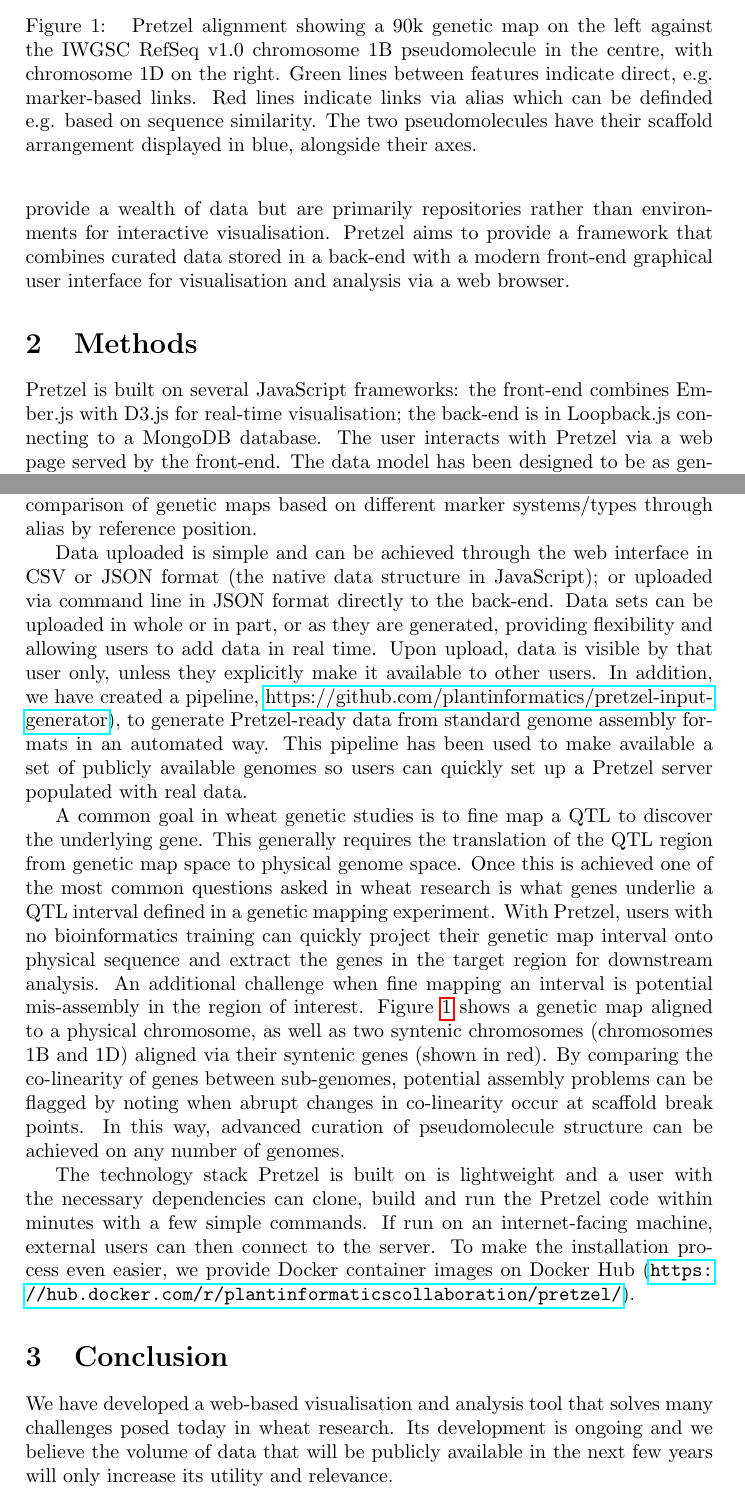
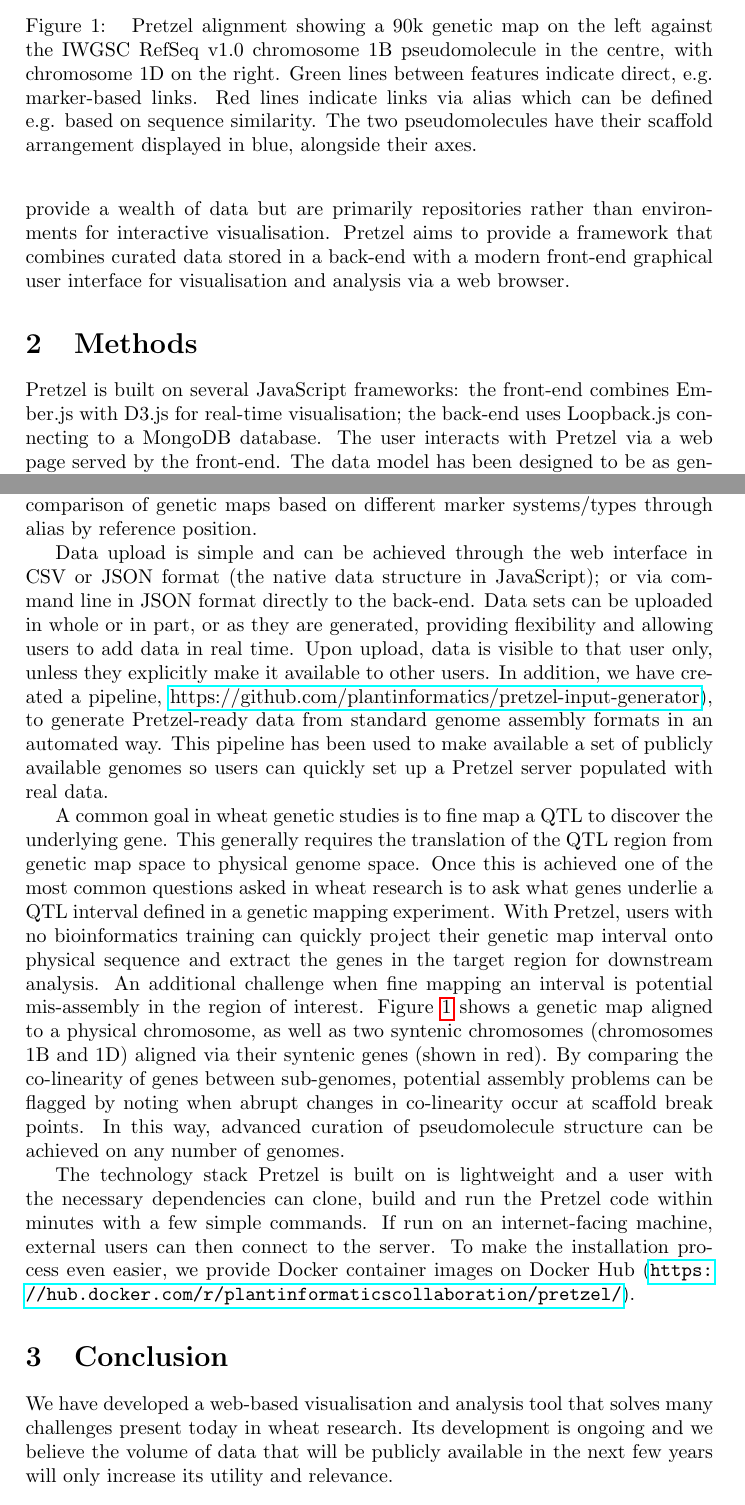
Before and after one commit to plantinformatics/pretzel-application-note, a LaTeX paper (pretzel-plain.tex, which reads body.tex): two parts of pages 2 and 3 of 4, joined at a grey line, cut so that both start at the same text. Compiled offline with pdfLaTeX.

Commit message:
minor typo / grammar / wording refinements
 2634b10 6874 Jan 11 15:47 body.tex

```diff
--- a/body.tex
+++ b/body.tex
@@ -33,7 +33,7 @@ modern front-end graphical user interface for visualisation and analysis via a w
   Pretzel alignment showing a 90k genetic map on the left against the IWGSC RefSeq v1.0 chromosome 1B pseudomolecule in the centre,
   with chromosome 1D on the right.
   Green lines between features indicate direct, e.g. marker-based links.
-  Red lines indicate links via alias which can be definded e.g. based on sequence similarity.
+  Red lines indicate links via alias which can be defined e.g. based on sequence similarity.
   The two pseudomolecules have their scaffold arrangement displayed in blue, alongside their axes.
 }
 \label{fig:01}
@@ -43,7 +43,7 @@ modern front-end graphical user interface for visualisation and analysis via a w
 \section{Methods}
 
 Pretzel is built on several JavaScript frameworks: the front-end combines Ember.js with D3.js
-  for real-time visualisation; the back-end is in Loopback.js connecting to a MongoDB database.
+  for real-time visualisation; the back-end uses Loopback.js connecting to a MongoDB database.
 %
 The user interacts with Pretzel via a web page served by the front-end.
 %
@@ -70,12 +70,12 @@ As there are often multiple alternative names for molecular markers we created a
 At present this general concept allows the association of syntenic genes between genomes and the direct comparison of genetic maps
   based on different marker systems/types through alias by reference position.
 
-Data uploaded is simple and can be achieved through the web interface in CSV or JSON format (the native data structure in
-  JavaScript); or uploaded via command line in JSON format directly to the back-end.
+Data upload is simple and can be achieved through the web interface in CSV or JSON format (the native data structure in
+  JavaScript); or via command line in JSON format directly to the back-end.
 %
 Data sets can be uploaded in whole or in part, or as they are generated, providing flexibility and allowing users to add data in real time.
 %
-Upon upload, data is visible by that user only, unless they explicitly make it available to other users.
+Upon upload, data is visible to that user only, unless they explicitly make it available to other users.
 %
 In addition, we have created a pipeline,
   \href{https://github.com/plantinformatics/pretzel-input-generator}{https://github.com/plantinformatics/pretzel-input-generator}),
@@ -86,7 +86,7 @@ In addition, we have created a pipeline,
 
 A common goal in wheat genetic studies is to fine map a QTL to discover the underlying gene. This generally requires the translation of the
   QTL region from genetic map space to physical genome space. Once this is achieved one of the most common questions asked in wheat research
-  is what genes underlie a QTL interval defined in a genetic mapping experiment.
+  is to ask what genes underlie a QTL interval defined in a genetic mapping experiment.
 %
 With Pretzel, users with no bioinformatics training can quickly project their genetic map interval
   onto physical sequence and extract the genes in the target region for downstream analysis.
@@ -111,7 +111,7 @@ To make the installation process even easier, we provide Docker container images
 
 \section{Conclusion}
 
-We have developed a web-based visualisation and analysis tool that solves many challenges posed today in wheat research.
+We have developed a web-based visualisation and analysis tool that solves many challenges present today in wheat research.
 %
 Its development is ongoing and we believe the volume of data that will be publicly available in the next few years will only increase its utility and relevance.
 
```
